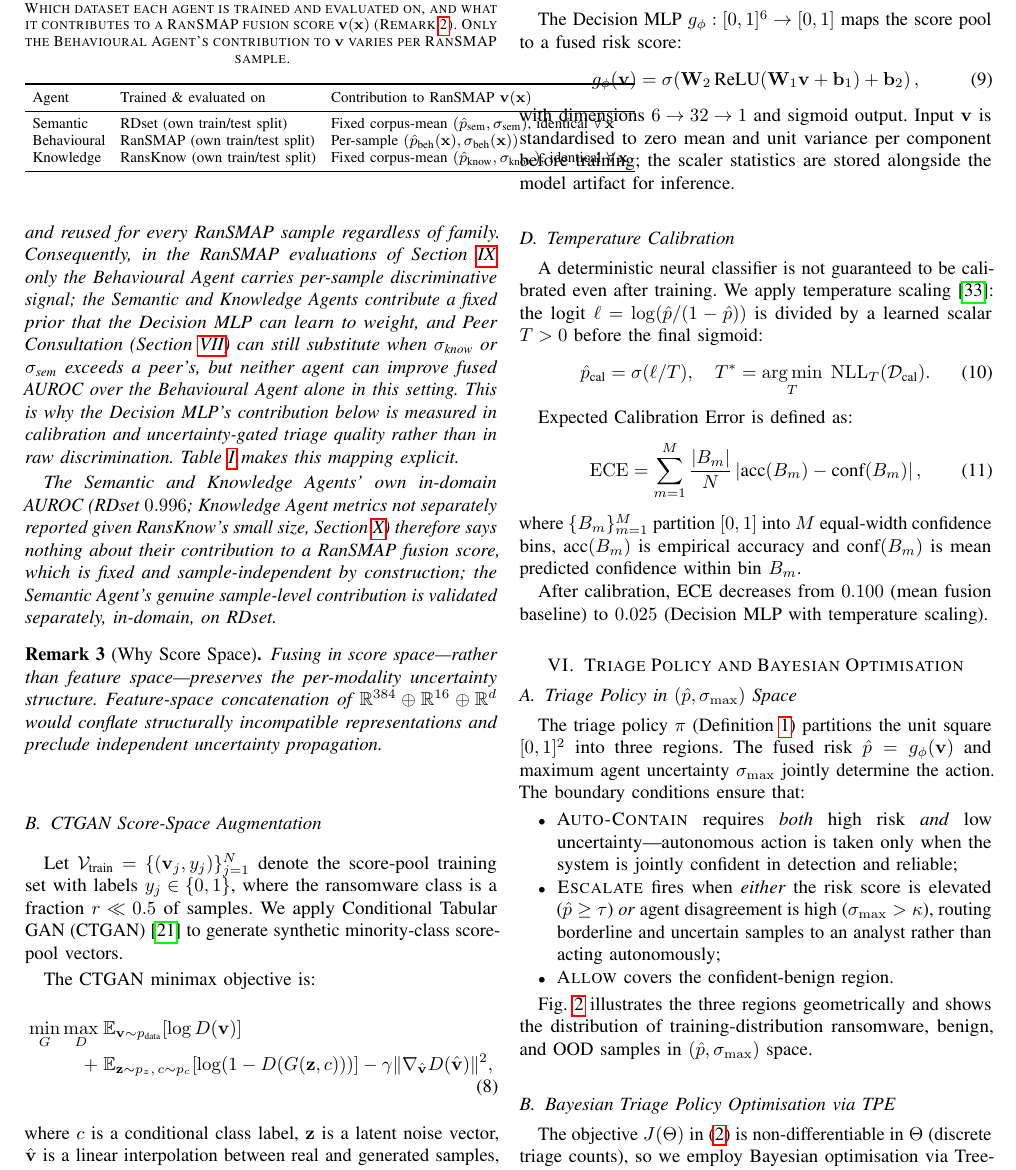
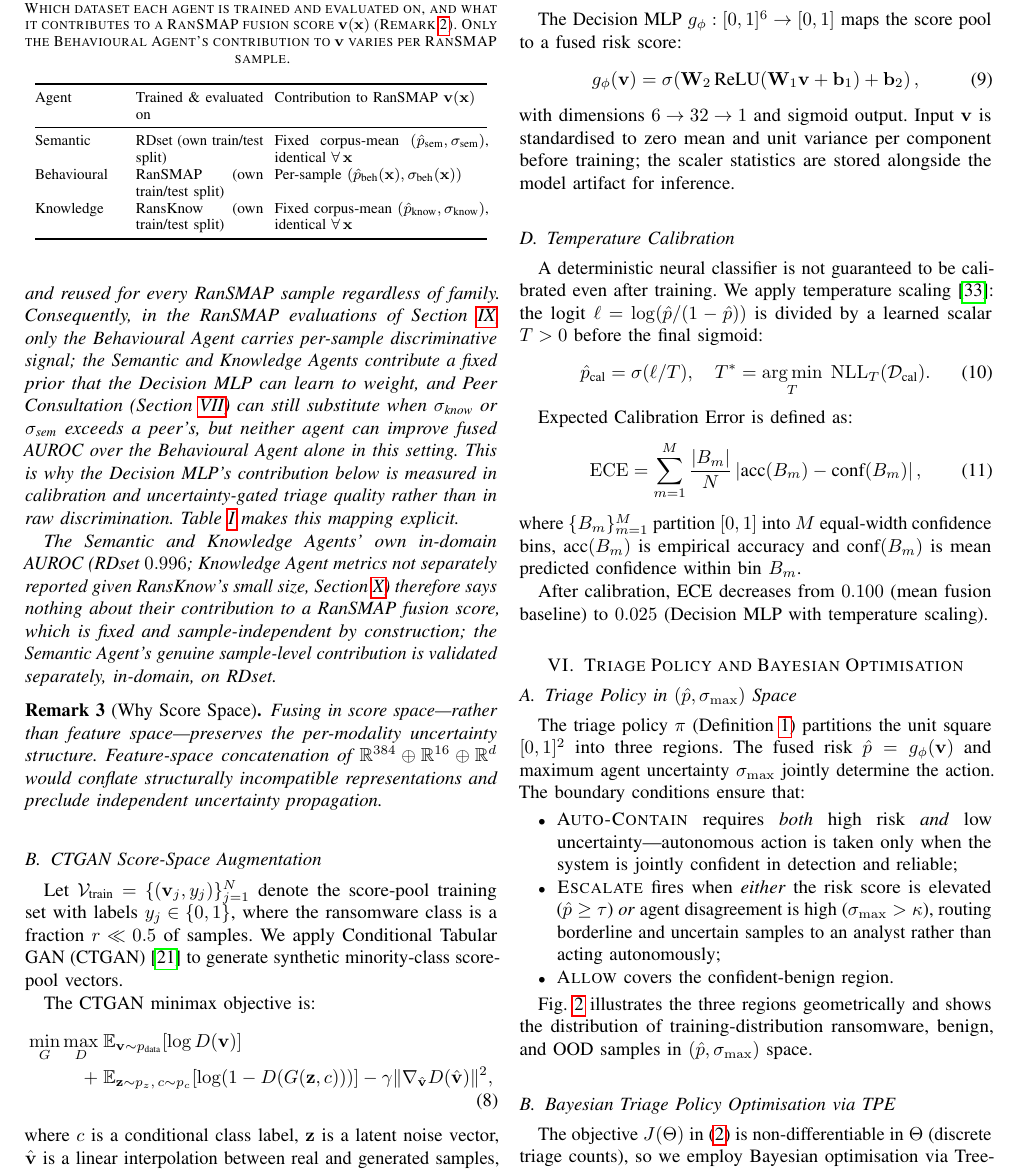
Before and after one commit to Henrinnes/Agentic_SABRE, a LaTeX paper (TIFS3_Submission/Main.tex): part of page 5 of 15, cut so that both start at the same text. Compiled offline with pdfLaTeX.

Commit message:
Fix Table I overflowing into the right column in Overleaf (TIFS3 paper)

```diff
--- a/TIFS3_Submission/Main.tex
+++ b/TIFS3_Submission/Main.tex
@@ -563,14 +563,20 @@ explicit.
   (Remark~\ref{rem:corpus_mean}). Only the Behavioural Agent's contribution
   to $\mathbf{v}$ varies per RanSMAP sample.}
 \label{tab:agent_dataset_map}
-\setlength{\tabcolsep}{4pt}
-\begin{tabular}{lll}
+\setlength{\tabcolsep}{3pt}
+\begin{tabular}{@{}p{0.19\linewidth}p{0.27\linewidth}p{0.45\linewidth}@{}}
 \toprule
 Agent & Trained \& evaluated on & Contribution to RanSMAP $\mathbf{v}(\mathbf{x})$ \\
 \midrule
-Semantic    & RDset (own train/test split)     & Fixed corpus-mean $(\hat{p}_{\text{sem}},\sigma_{\text{sem}})$, identical $\forall\,\mathbf{x}$ \\
-Behavioural & RanSMAP (own train/test split)   & Per-sample $(\hat{p}_{\text{beh}}(\mathbf{x}),\sigma_{\text{beh}}(\mathbf{x}))$ \\
-Knowledge   & RansKnow (own train/test split)  & Fixed corpus-mean $(\hat{p}_{\text{know}},\sigma_{\text{know}})$, identical $\forall\,\mathbf{x}$ \\
+Semantic &
+  RDset (own train/test split) &
+  Fixed corpus-mean $(\hat{p}_{\text{sem}},\sigma_{\text{sem}})$, identical $\forall\,\mathbf{x}$ \\[2pt]
+Behavioural &
+  RanSMAP (own train/test split) &
+  Per-sample $(\hat{p}_{\text{beh}}(\mathbf{x}),\sigma_{\text{beh}}(\mathbf{x}))$ \\[2pt]
+Knowledge &
+  RansKnow (own train/test split) &
+  Fixed corpus-mean $(\hat{p}_{\text{know}},\sigma_{\text{know}})$, identical $\forall\,\mathbf{x}$ \\
 \bottomrule
 \end{tabular}
 \end{table}
```
Also changed, not shown: TIFS3_Submission/Main.pdf.
